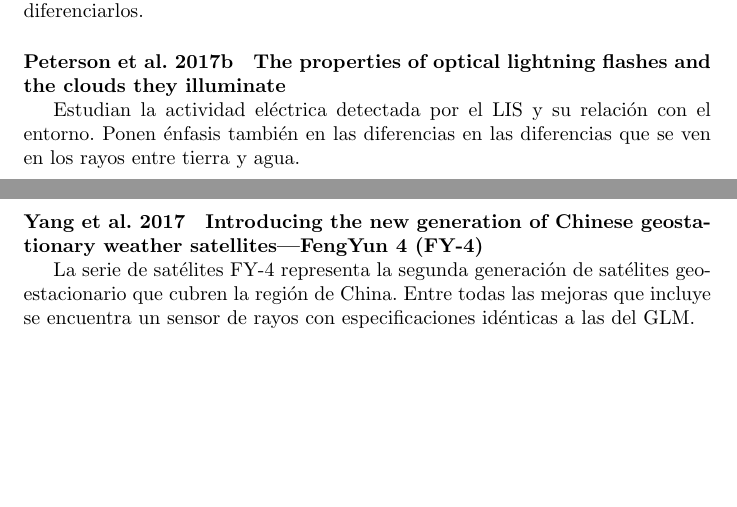
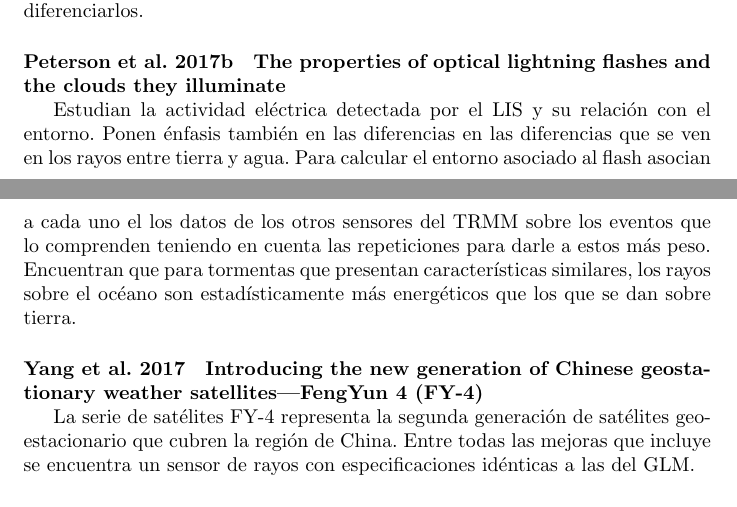
Before and after one commit to fedecutraro/Bibliografia-doctorado, a LaTeX document (Resumenes/sources/main.tex, which reads Resumenes/sources/Observaciones.tex): two parts of pages 34 and 35 of 45, joined at a grey line, cut so that both start at the same text, the shorter picture padded with empty space. Compiled offline with pdfLaTeX.

Commit message:
Agrego Peterson et al. 2017b

```diff
--- a/Resumenes/sources/Observaciones.tex
+++ b/Resumenes/sources/Observaciones.tex
@@ -78,7 +78,7 @@ Hacen un estudio de rayos excepcionales detectados por el sensor LIS. Para el es
 \paragraph{Peterson et al. 2017b} \label{Peterson et al. 2017b}
 \textbf{The properties of optical lightning ﬂashes and the clouds they illuminate}
 
-Estudian la actividad eléctrica detectada por el LIS y su relación con el entorno. Ponen énfasis también en las diferencias en las diferencias que se ven en los rayos entre tierra y agua.
+Estudian la actividad eléctrica detectada por el LIS y su relación con el entorno. Ponen énfasis también en las diferencias en las diferencias que se ven en los rayos entre tierra y agua. Para calcular el entorno asociado al flash asocian a cada uno el los datos de los otros sensores del TRMM sobre los eventos que lo comprenden teniendo en cuenta las repeticiones para darle a estos más peso. Encuentran que para tormentas que presentan características similares, los rayos sobre el océano son estadísticamente más energéticos que los que se dan sobre tierra.
 
 \paragraph{Yang et al. 2017} \label{Yang et al. 2017}
 \textbf{Introducing the new generation of Chinese geostationary weather satellites—FengYun 4 (FY-4)}
```
